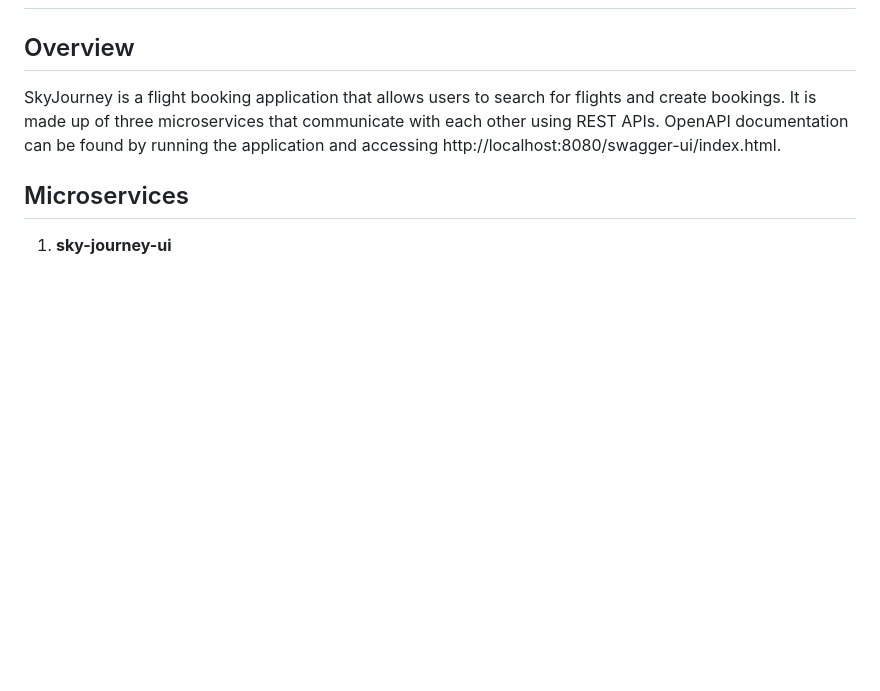
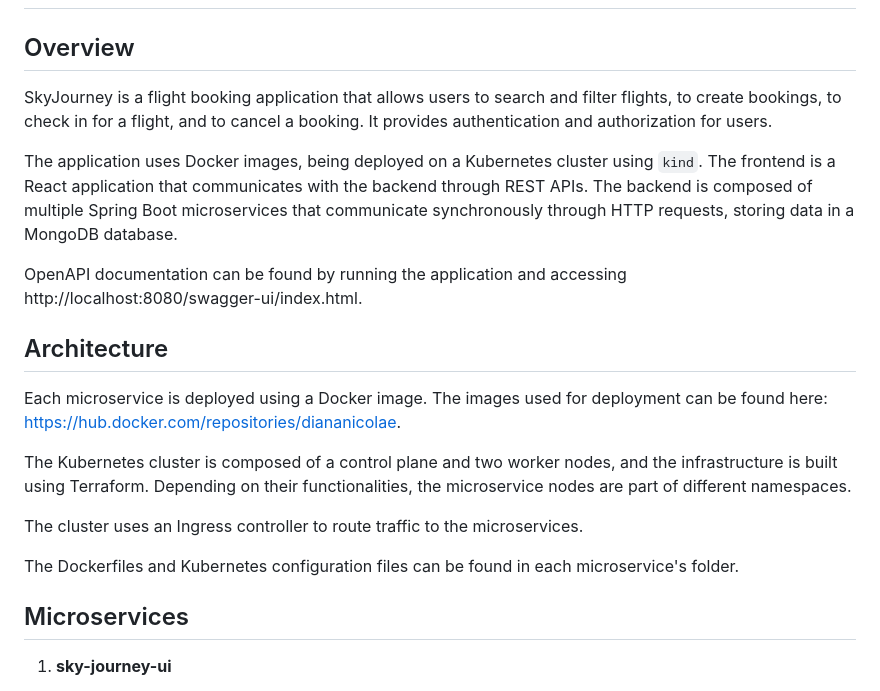
Before and after one commit to diananicolae/SkyJourneyApp, a Markdown page: README.md, the part around the change printed below. Drawn GitHub-style; blank space fills up the shorter version.

```diff
--- a/README.md
+++ b/README.md
@@ -2,9 +2,25 @@
 
 ## Overview
 
-SkyJourney is a flight booking application that allows users to search for flights and create bookings.
-It is made up of three microservices that communicate with each other using REST APIs.
+SkyJourney is a flight booking application that allows users to search and filter flights, to create bookings, to check in for a flight, and to cancel a booking.
+It provides authentication and authorization for users.
+
+The application uses Docker images, being deployed on a Kubernetes cluster using `kind`.
+The frontend is a React application that communicates with the backend through REST APIs.
+The backend is composed of multiple Spring Boot microservices that communicate synchronously through HTTP requests, storing data in a MongoDB database.
+
 OpenAPI documentation can be found by running the application and accessing http://localhost:8080/swagger-ui/index.html.
+
+## Architecture
+
+Each microservice is deployed using a Docker image. The images used for deployment can be found here: https://hub.docker.com/repositories/diananicolae.
+
+The Kubernetes cluster is composed of a control plane and two worker nodes, and the infrastructure is built using Terraform.
+Depending on their functionalities, the microservice nodes are part of different namespaces.
+
+The cluster uses an Ingress controller to route traffic to the microservices.
+
+The Dockerfiles and Kubernetes configuration files can be found in each microservice's folder.
 
 ## Microservices
 
```
Also changed, not shown: other parts of README.md (+30 -22 lines).
